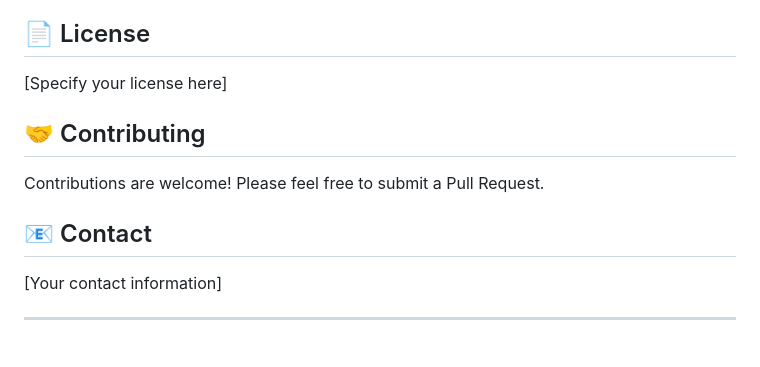
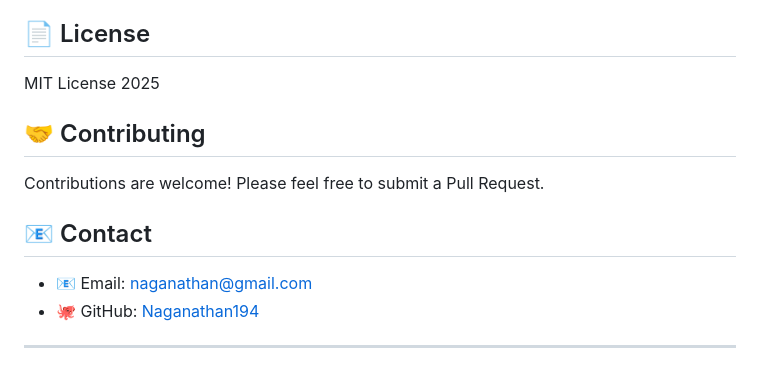
Before and after one commit to Naganathan194/AI-ENABLED-AUTOMATED-EDA-TOOL-WITH-INTELLIGENT-CHATBOT-FOR-DATA-INSIGHTS-LLM-BI, a Markdown page: README.md, the part around the change. GitHub-like rendering.

```diff
--- a/README.md
+++ b/README.md
@@ -282,7 +282,7 @@ Mini/
 
 ## 📄 License
 
-[Specify your license here]
+MIT License 2025
 
 ## 🤝 Contributing
 
@@ -290,7 +290,9 @@ Contributions are welcome! Please feel free to submit a Pull Request.
 
 ## 📧 Contact
 
-[Your contact information]
+
+- 📧 Email: [naganathan@gmail.com](mailto:naganathan@gmail.com)
+- 🐙 GitHub: [Naganathan194](https://github.com/Naganathan194)
 
 ---
 
```
